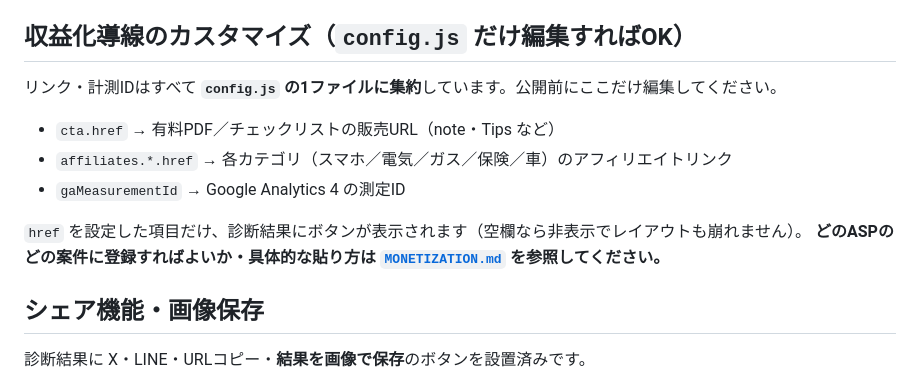
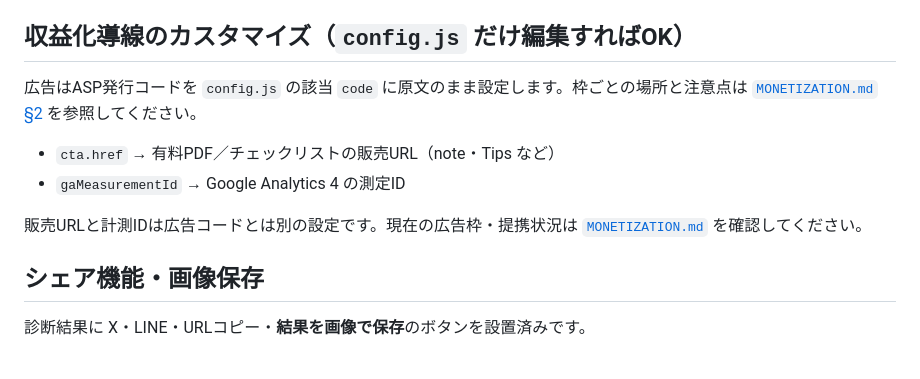
Before and after one commit to noburin0218-collab/fixed-cost-checker, a Markdown page: README.md, the part around the change. Rendered like a GitHub page.

Commit message:
docs: align affiliate setup guides with original ad code settings

```diff
--- a/README.md
+++ b/README.md
@@ -112,14 +112,12 @@ Cloudflare Pagesは過去の構成です。専用Gmailの無効化にともな
 
 ## 収益化導線のカスタマイズ（`config.js` だけ編集すればOK）
 
-リンク・計測IDはすべて **`config.js` の1ファイルに集約**しています。公開前にここだけ編集してください。
+広告はASP発行コードを `config.js` の該当 `code` に原文のまま設定します。枠ごとの場所と注意点は [`MONETIZATION.md` §2](./MONETIZATION.md) を参照してください。
 
 - `cta.href` → 有料PDF／チェックリストの販売URL（note・Tips など）
-- `affiliates.*.href` → 各カテゴリ（スマホ／電気／ガス／保険／車）のアフィリエイトリンク
 - `gaMeasurementId` → Google Analytics 4 の測定ID
 
-`href` を設定した項目だけ、診断結果にボタンが表示されます（空欄なら非表示でレイアウトも崩れません）。
-**どのASPのどの案件に登録すればよいか・具体的な貼り方は [`MONETIZATION.md`](./MONETIZATION.md) を参照してください。**
+販売URLと計測IDは広告コードとは別の設定です。現在の広告枠・提携状況は [`MONETIZATION.md`](./MONETIZATION.md) を確認してください。
 
 ## シェア機能・画像保存
 
```
Also changed, not shown: MONETIZATION.md (+5 -0 lines), SETUP.md (+1 -39 lines).
